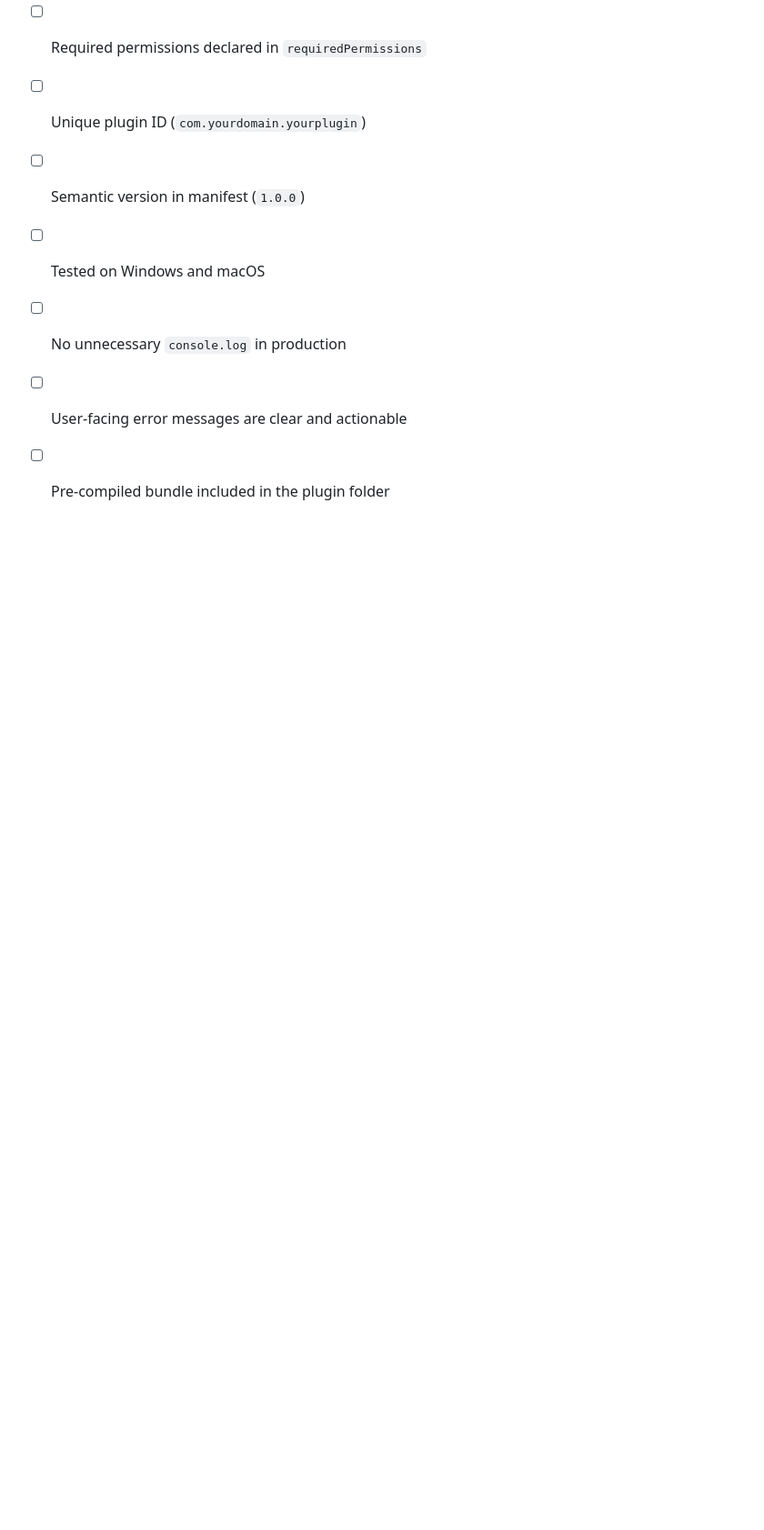
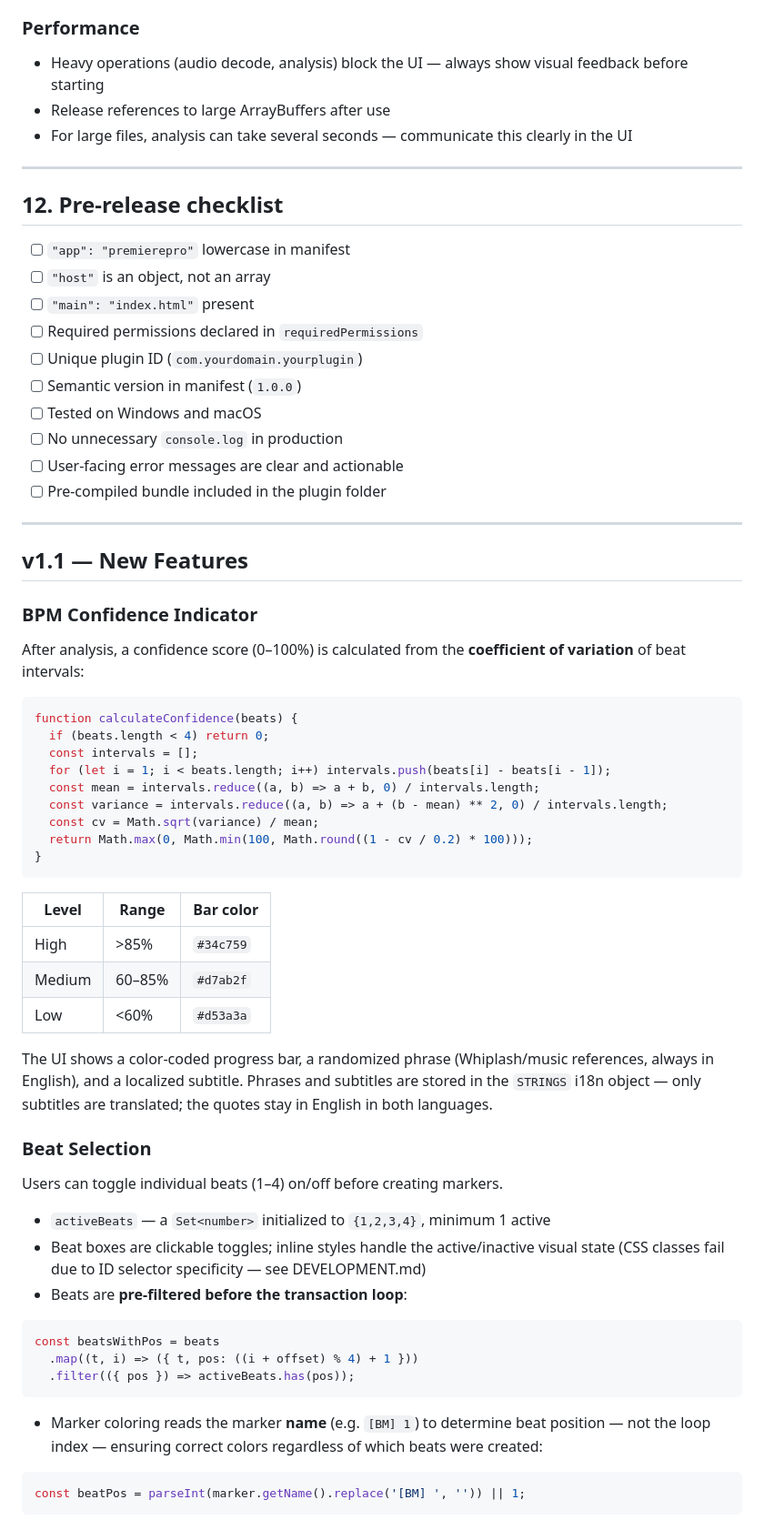
Before and after one commit to samaBR85/BeatMarker-PremierePlugin, a Markdown page: SPEC.md, the part around the change. Shown at 91% size. Rendered like a GitHub page; blank space fills up the shorter version.

Commit message:
docs: add v1.1.0 features to SPEC.md — confidence indicator & beat selection

````diff
--- a/SPEC.md
+++ b/SPEC.md
@@ -523,3 +523,51 @@ function resample(mono, srcRate) {
 - [ ] No unnecessary `console.log` in production
 - [ ] User-facing error messages are clear and actionable
 - [ ] Pre-compiled bundle included in the plugin folder
+
+---
+
+## v1.1 — New Features
+
+### BPM Confidence Indicator
+
+After analysis, a confidence score (0–100%) is calculated from the **coefficient of variation** of beat intervals:
+
+```js
+function calculateConfidence(beats) {
+  if (beats.length < 4) return 0;
+  const intervals = [];
+  for (let i = 1; i < beats.length; i++) intervals.push(beats[i] - beats[i - 1]);
+  const mean = intervals.reduce((a, b) => a + b, 0) / intervals.length;
+  const variance = intervals.reduce((a, b) => a + (b - mean) ** 2, 0) / intervals.length;
+  const cv = Math.sqrt(variance) / mean;
+  return Math.max(0, Math.min(100, Math.round((1 - cv / 0.2) * 100)));
+}
+```
+
+| Level  | Range  | Bar color  |
+|--------|--------|------------|
+| High   | >85%   | `#34c759`  |
+| Medium | 60–85% | `#d7ab2f`  |
+| Low    | <60%   | `#d53a3a`  |
+
+The UI shows a color-coded progress bar, a randomized phrase (Whiplash/music references, always in English), and a localized subtitle. Phrases and subtitles are stored in the `STRINGS` i18n object — only subtitles are translated; the quotes stay in English in both languages.
+
+### Beat Selection
+
+Users can toggle individual beats (1–4) on/off before creating markers.
+
+- `activeBeats` — a `Set<number>` initialized to `{1,2,3,4}`, minimum 1 active
+- Beat boxes are clickable toggles; inline styles handle the active/inactive visual state (CSS classes fail due to ID selector specificity — see DEVELOPMENT.md)
+- Beats are **pre-filtered before the transaction loop**:
+
+```js
+const beatsWithPos = beats
+  .map((t, i) => ({ t, pos: ((i + offset) % 4) + 1 }))
+  .filter(({ pos }) => activeBeats.has(pos));
+```
+
+- Marker coloring reads the marker **name** (e.g. `[BM] 1`) to determine beat position — not the loop index — ensuring correct colors regardless of which beats were created:
+
+```js
+const beatPos = parseInt(marker.getName().replace('[BM] ', '')) || 1;
+```
````
